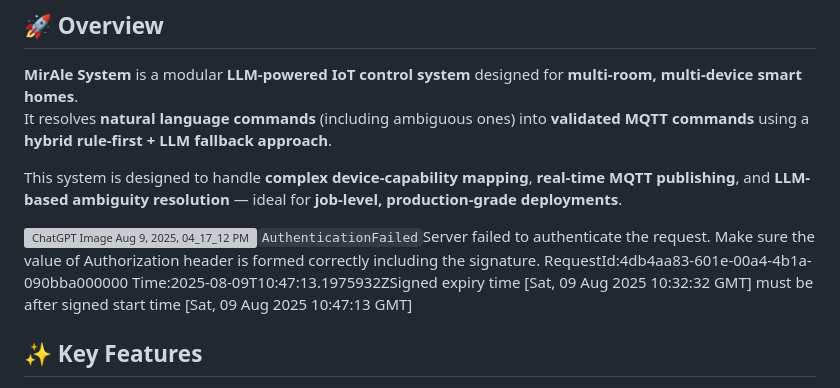
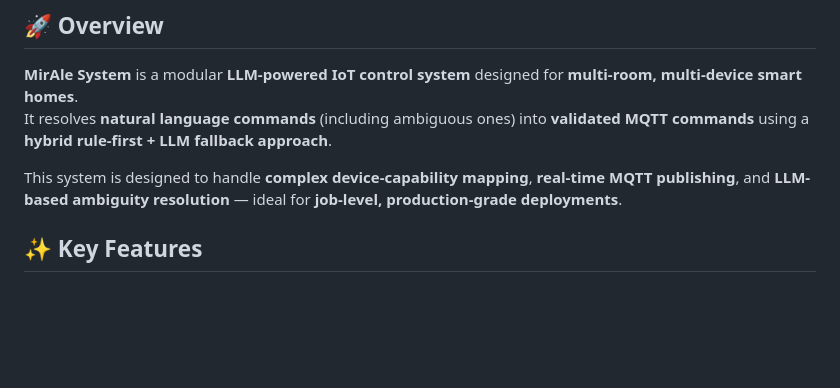
Before and after one commit to Simer-Khurmi/Mirale-System, a Markdown page: README.md, the part around the change. Rendered like a GitHub page; blank space fills up the shorter version; grey boxes are pictures that could not be loaded.

```diff
--- a/README.md
+++ b/README.md
@@ -8,16 +8,6 @@
 It resolves **natural language commands** (including ambiguous ones) into **validated MQTT commands** using a **hybrid rule-first + LLM fallback approach**.
 
 This system is designed to handle **complex device-capability mapping**, **real-time MQTT publishing**, and **LLM-based ambiguity resolution** — ideal for **job-level, production-grade deployments**.
-
-
-
-
-
-![ChatGPT Image Aug 9, 2025, 04_17_12 PM](https://github.com/user-attachments/assets/b1006d8d-20b1-4b86-911e-9f2598d07b8c)<?xml version="1.0" encoding="utf-8"?><Error><Code>AuthenticationFailed</Code><Message>Server failed to authenticate the request. Make sure the value of Authorization header is formed correctly including the signature.
-RequestId:4db4aa83-601e-00a4-4b1a-090bba000000
-Time:2025-08-09T10:47:13.1975932Z</Message><AuthenticationErrorDetail>Signed expiry time [Sat, 09 Aug 2025 10:32:32 GMT] must be after signed start time [Sat, 09 Aug 2025 10:47:13 GMT]</AuthenticationErrorDetail></Error>
-
-
 
 ## ✨ Key Features
 - **Multi-Room, Multi-Device Support**
```
